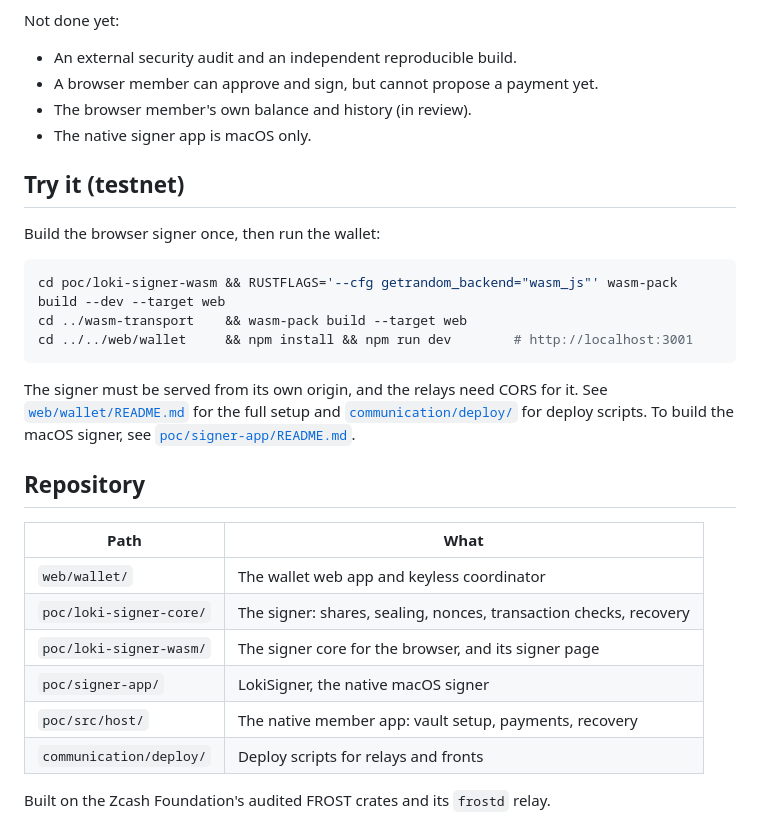
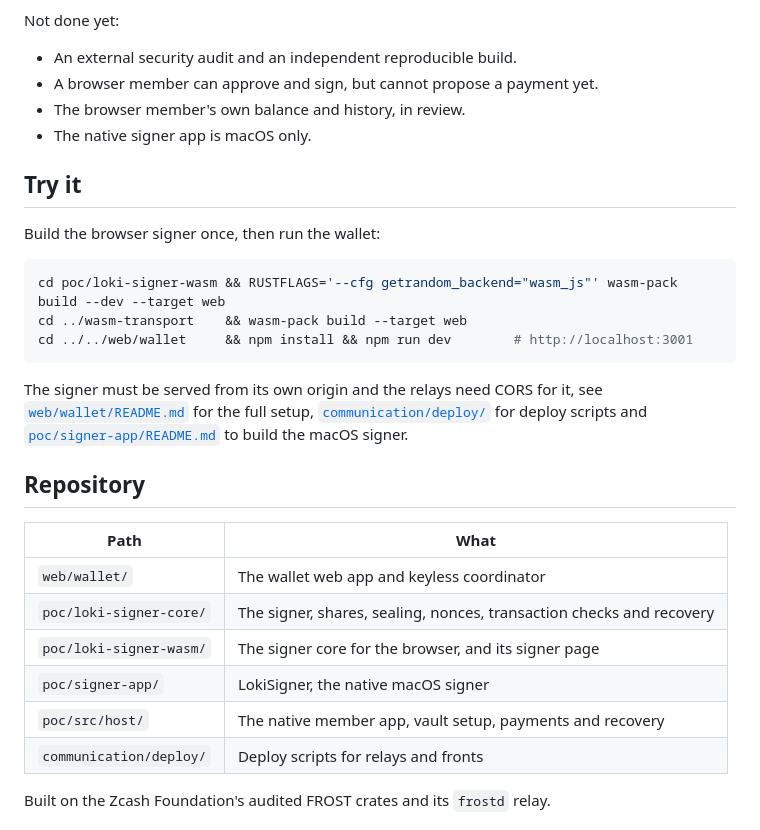
Before and after one commit to amiabix/loki, a Markdown page: README.md, the part around one of its changes. Rendered like a GitHub page.

````diff
--- a/README.md
+++ b/README.md
@@ -65,10 +65,10 @@ Not done yet:
 
 - An external security audit and an independent reproducible build.
 - A browser member can approve and sign, but cannot propose a payment yet.
-- The browser member's own balance and history (in review).
+- The browser member's own balance and history, in review.
 - The native signer app is macOS only.
 
-## Try it (testnet)
+## Try it
 
 Build the browser signer once, then run the wallet:
 
@@ -78,20 +78,20 @@ cd ../wasm-transport    && wasm-pack build --target web
 cd ../../web/wallet     && npm install && npm run dev        # http://localhost:3001
 ```
 
-The signer must be served from its own origin, and the relays need CORS for it. See
-[`web/wallet/README.md`](web/wallet/README.md) for the full setup and
-[`communication/deploy/`](communication/deploy/) for deploy scripts. To build the macOS
-signer, see [`poc/signer-app/README.md`](poc/signer-app/README.md).
+The signer must be served from its own origin and the relays need CORS for it, see
+[`web/wallet/README.md`](web/wallet/README.md) for the full setup,
+[`communication/deploy/`](communication/deploy/) for deploy scripts and
+[`poc/signer-app/README.md`](poc/signer-app/README.md) to build the macOS signer.
 
 ## Repository
 
 | Path | What |
 |---|---|
 | `web/wallet/` | The wallet web app and keyless coordinator |
-| `poc/loki-signer-core/` | The signer: shares, sealing, nonces, transaction checks, recovery |
+| `poc/loki-signer-core/` | The signer, shares, sealing, nonces, transaction checks and recovery |
 | `poc/loki-signer-wasm/` | The signer core for the browser, and its signer page |
 | `poc/signer-app/` | LokiSigner, the native macOS signer |
-| `poc/src/host/` | The native member app: vault setup, payments, recovery |
+| `poc/src/host/` | The native member app, vault setup, payments and recovery |
 | `communication/deploy/` | Deploy scripts for relays and fronts |
 
 Built on the Zcash Foundation's audited FROST crates and its `frostd` relay.
````
Also changed, not shown: other parts of README.md (+30 -30 lines), docs/images/loki-banner.jpg.
